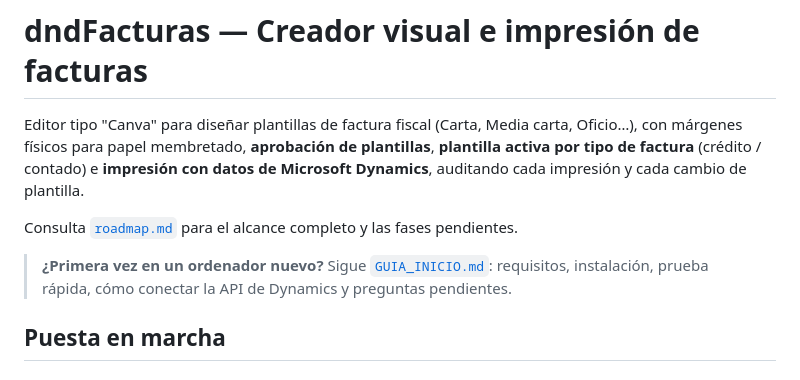
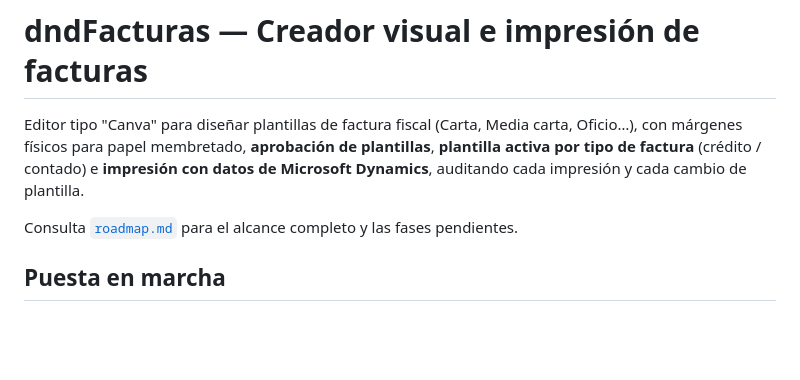
Before and after one commit to Anzusss/dndfacturas, a Markdown page: README.md, the part around the change. Drawn GitHub-style; blank space fills up the shorter version.

```diff
--- a/README.md
+++ b/README.md
@@ -6,9 +6,6 @@ tipo de factura** (crédito / contado) e **impresión con datos de Microsoft Dyn
 cada impresión y cada cambio de plantilla.
 
 Consulta [`roadmap.md`](roadmap.md) para el alcance completo y las fases pendientes.
-
-> **¿Primera vez en un ordenador nuevo?** Sigue [`GUIA_INICIO.md`](GUIA_INICIO.md): requisitos,
-> instalación, prueba rápida, cómo conectar la API de Dynamics y preguntas pendientes.
 
 ## Puesta en marcha
 
```
